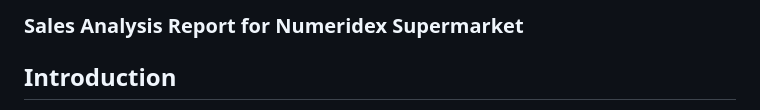
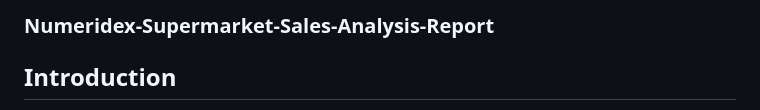
Before and after one commit to Omolara295/omolara.github.io, a Markdown page: README.md, the part around the change. GitHub-like rendering.

```diff
--- a/README.md
+++ b/README.md
@@ -1,4 +1,4 @@
-### Sales Analysis Report for Numeridex Supermarket
+### Numeridex-Supermarket-Sales-Analysis-Report
 
 
 ## Introduction
```
